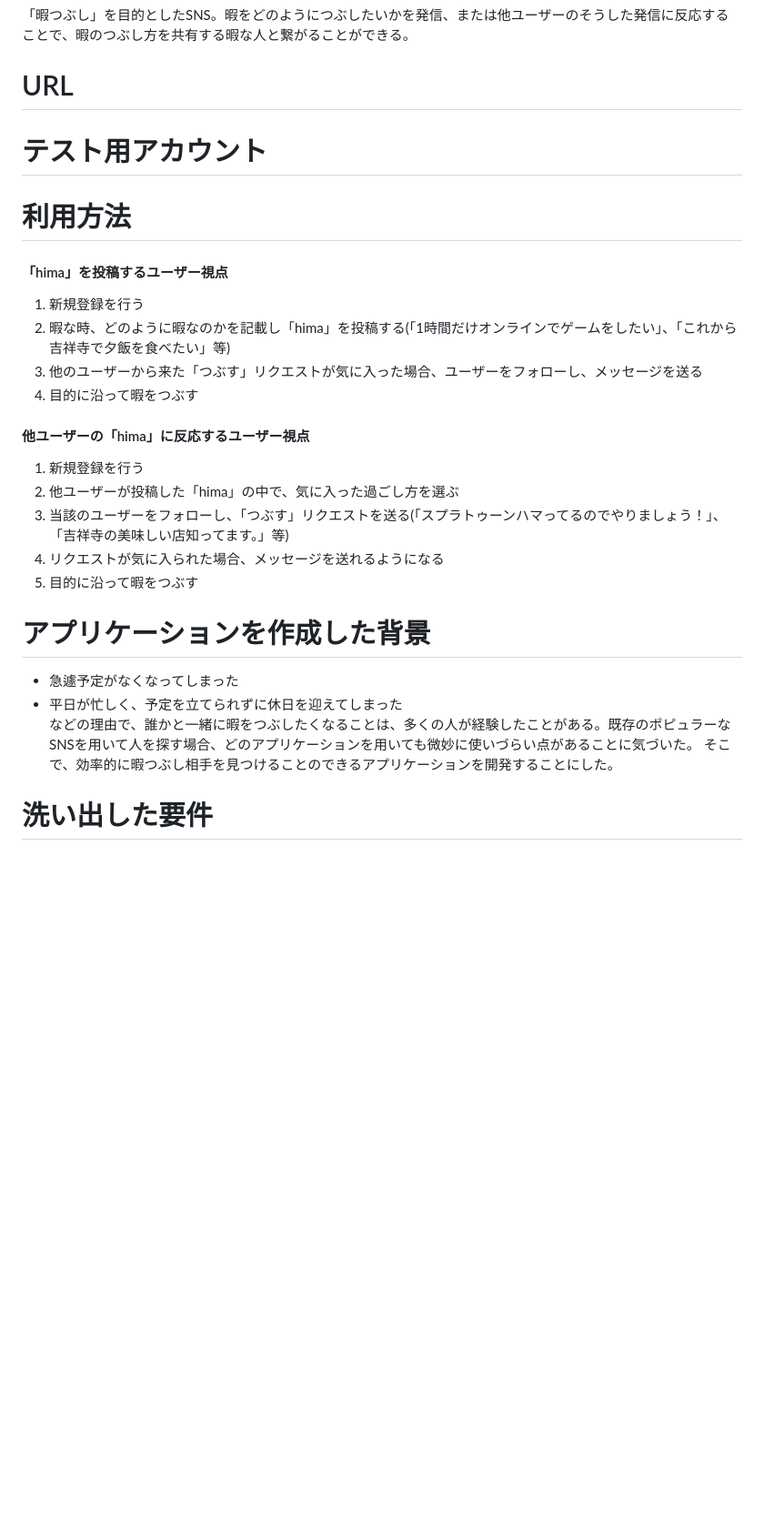
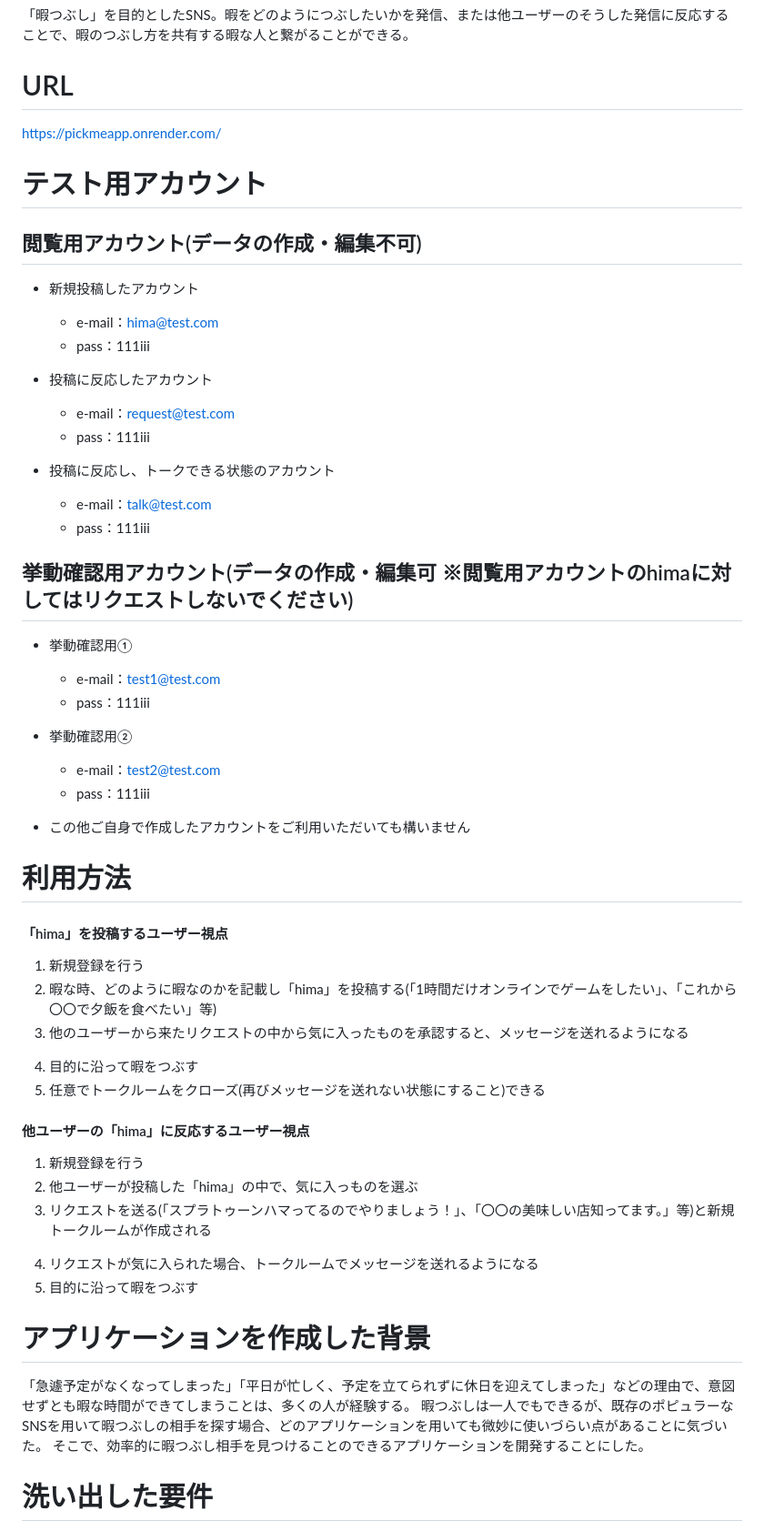
Before and after one commit to 38752/pick_me_app, a Markdown page: README.md, the part around one of its changes. Shown at 91% size. Drawn GitHub-style; blank space fills up the shorter version.

```diff
--- a/README.md
+++ b/README.md
@@ -5,46 +5,72 @@ pick me
 「暇つぶし」を目的としたSNS。暇をどのようにつぶしたいかを発信、または他ユーザーのそうした発信に反応することで、暇のつぶし方を共有する暇な人と繋がることができる。
 
 # URL
+https://pickmeapp.onrender.com/
 
 # テスト用アカウント
+## 閲覧用アカウント(データの作成・編集不可)
+- 新規投稿したアカウント
+  - e-mail：hima@test.com
+  - pass：111iii
+
+- 投稿に反応したアカウント
+  - e-mail：request@test.com
+  - pass：111iii
+
+- 投稿に反応し、トークできる状態のアカウント
+  - e-mail：talk@test.com
+  - pass：111iii
+
+## 挙動確認用アカウント(データの作成・編集可 ※閲覧用アカウントのhimaに対してはリクエストしないでください)
+- 挙動確認用①
+  - e-mail：test1@test.com
+  - pass：111iii
+
+- 挙動確認用②
+  - e-mail：test2@test.com
+  - pass：111iii
+
+- この他ご自身で作成したアカウントをご利用いただいても構いません
 
 # 利用方法
 #### 「hima」を投稿するユーザー視点
 1. 新規登録を行う
-2. 暇な時、どのように暇なのかを記載し「hima」を投稿する(「1時間だけオンラインでゲームをしたい」、「これから吉祥寺で夕飯を食べたい」等)
-3. 他のユーザーから来た「つぶす」リクエストが気に入った場合、ユーザーをフォローし、メッセージを送る
+2. 暇な時、どのように暇なのかを記載し「hima」を投稿する(「1時間だけオンラインでゲームをしたい」、「これから〇〇で夕飯を食べたい」等)
+3. 他のユーザーから来たリクエストの中から気に入ったものを承認すると、メッセージを送れるようになる
+<!-- フォロー機能もあるが、現状使ってない -->
 4. 目的に沿って暇をつぶす
+5. 任意でトークルームをクローズ(再びメッセージを送れない状態にすること)できる
 
 #### 他ユーザーの「hima」に反応するユーザー視点
 1. 新規登録を行う
-2. 他ユーザーが投稿した「hima」の中で、気に入った過ごし方を選ぶ
-3. 当該のユーザーをフォローし、「つぶす」リクエストを送る(「スプラトゥーンハマってるのでやりましょう！」、「吉祥寺の美味しい店知ってます。」等)
-4. リクエストが気に入られた場合、メッセージを送れるようになる
+2. 他ユーザーが投稿した「hima」の中で、気に入っものを選ぶ
+3. リクエストを送る(「スプラトゥーンハマってるのでやりましょう！」、「〇〇の美味しい店知ってます。」等)と新規トークルームが作成される
+<!-- フォロー機能もあるが、現状使ってない -->
+4. リクエストが気に入られた場合、トークルームでメッセージを送れるようになる
 5. 目的に沿って暇をつぶす
 
 # アプリケーションを作成した背景
-- 急遽予定がなくなってしまった
-- 平日が忙しく、予定を立てられずに休日を迎えてしまった
-などの理由で、誰かと一緒に暇をつぶしたくなることは、多くの人が経験したことがある。既存のポピュラーなSNSを用いて人を探す場合、どのアプリケーションを用いても微妙に使いづらい点があることに気づいた。
+「急遽予定がなくなってしまった」「平日が忙しく、予定を立てられずに休日を迎えてしまった」などの理由で、意図せずとも暇な時間ができてしまうことは、多くの人が経験する。
+暇つぶしは一人でもできるが、既存のポピュラーなSNSを用いて暇つぶしの相手を探す場合、どのアプリケーションを用いても微妙に使いづらい点があることに気づいた。
 そこで、効率的に暇つぶし相手を見つけることのできるアプリケーションを開発することにした。
 
 <!--
 使いづらい点まとめ
-###### Twitter(ツイート)
-- リプライで「お前じゃない」相手からリクエストが来ると気まずい
-- 他のツイートに流され見逃されてしまう
+- Twitter(ツイート)
+  - ツイートを見てもらえないor見逃してしまう
+  - リプライで「お前じゃない」相手からリクエストが来ると気まずい
 
-###### Instagram(ストーリー)
-- 他のストーリーに流され見逃されてしまう
-- 素材を用意しなければならない(暇つぶし相手を探すのに特化していないため)
+- Instagram(ストーリー)
+  - ストーリーを見てもらえないor見逃してしまう
+  - 素材を用意しなければならない(暇つぶし相手を探すのに特化していないため)
 
-###### LINEやDM(自分から声をかける場合)
-- 一人一人に送らなければならない
-- ダブルブッキングしてしまうことがある
+- LINEやDM(自分から声をかける場合)
+  - 一人一人に送らなければならない
+  - ダブルブッキングしてしまうことがある
 
-###### 出会い系
-- 「出会う」ことが主な目的のため、それ以外の目的(メッセージで話したいだけ等)には向かない
-
+- 出会い系
+  - 「出会う」ことが主な目的のため、それ以外の目的(メッセージで話したいだけ等)には向かない
+  - 知り合ってから実際に会うまでの時間が長くなりがち
  -->
 
 # 洗い出した要件
```
Also changed, not shown: other parts of README.md (+3 -2 lines).
